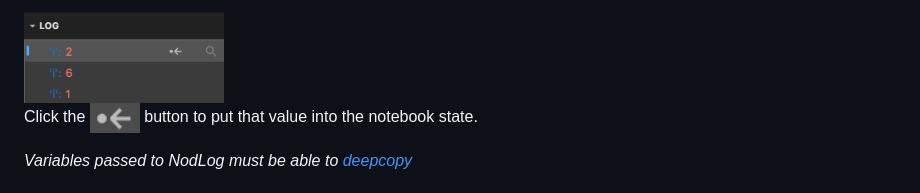
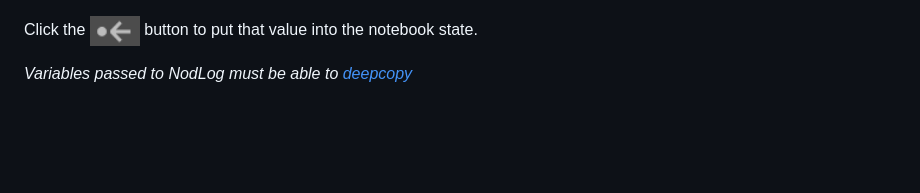
Before and after one commit to erawn/nod, a Markdown page: README.md, the part around one of its changes. GitHub-like rendering; blank space fills up the shorter version.

```diff
--- a/README.md
+++ b/README.md
@@ -69,5 +75,4 @@ and you'll see a list in your Nod Session appear on the `Nod Log` panel on the r
 
-<img src="media/nod_log.png" width="200px"/>
 
 Click the <img src="media/nod_log_button.png" alt="markdown language" height="30" > button to put that value into the notebook state.
 
```
Also changed, not shown: other parts of README.md (+11 -2 lines).
